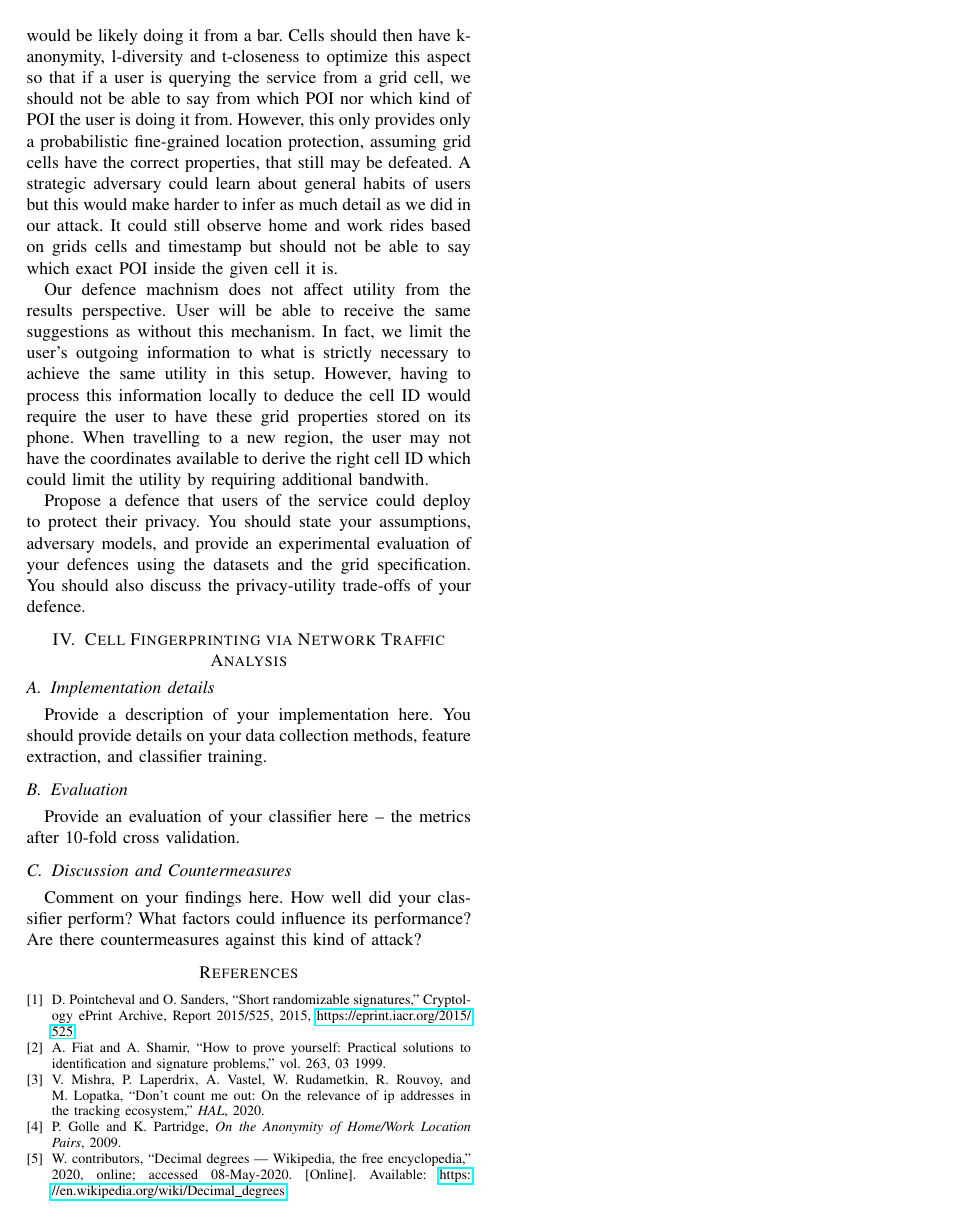
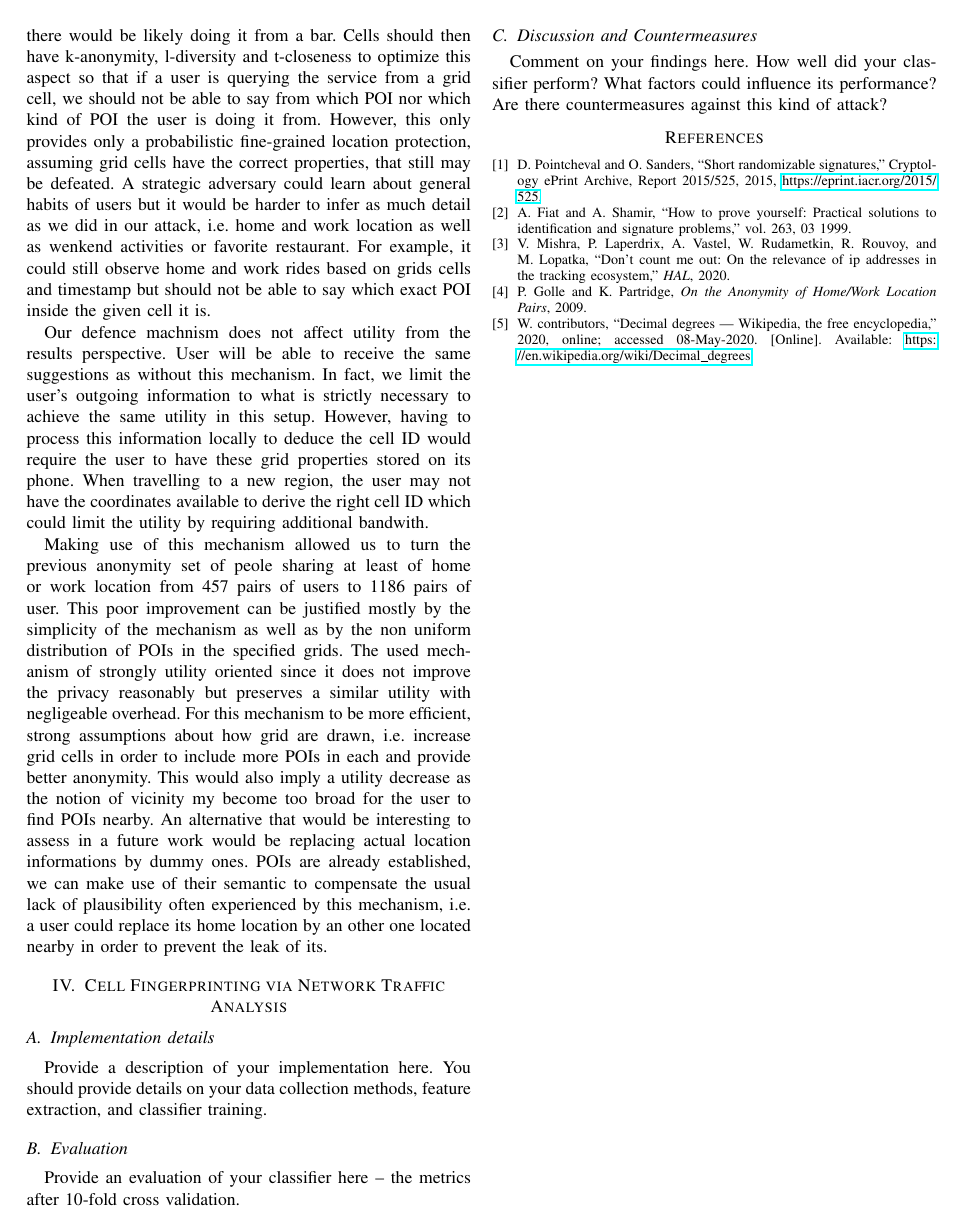
Before and after one commit to danielementary/SecretStroll, a LaTeX paper (report_template/report_template.tex): page 4 of 4. Compiled offline with pdfLaTeX.

Commit message:
finish part 2

```diff
--- a/report_template/report_template.tex
+++ b/report_template/report_template.tex
@@ -165,14 +165,11 @@ Now that assessed that we assessed the privacy issues of this app, we suggest on
 
 We remember that the purpose of this app is to suggest POIs of a given type in the grid-based vicinity of the user. According to the specifications and \cite{deg}, an actual grid cell is of a similar scale of a city whose side measures a few kilometers. However, the collected location infomartions has artificially ridiculous precision considering that eight decimal places is precise up to a millimeter. For this, we can suggest generalization by reducing the precision of the queries locations to two decimal degrees. In fact, it is still sufficiently precise to determine in which grid cell the service should do its recommendation in this setup. A cleaner way of implementing this would be by allowing users to download the grid cells locations and dimensions so that when querying the server they would transmit the minimum of information required to keep its utility, i.e. a cell ID.
 
-This defense aims to protect the privacy related to the exact location of each query. In our previous attack, we take advantage of being able to map queries locations to the exact corresponding POIs. In this case, we are restricted to the POIs in the actual grid cell whose sizes ar crucial and difficult to optimize. For example, if there are only bars in a given grid cell then if a user who would query the service from there would be likely doing it from a bar. Cells should then have k-anonymity, l-diversity and t-closeness to optimize this aspect so that if a user is querying the service from a grid cell, we should not be able to say from which POI nor which kind of POI the user is doing it from. However, this only provides only a probabilistic fine-grained location protection, assuming grid cells have the correct properties, that still may be defeated. A strategic adversary could learn about general habits of users but this would make harder to infer as much detail as we did in our attack. It could still observe home and work rides based on grids cells and timestamp but should not be able to say which exact POI inside the given cell it is.
+This defense aims to protect the privacy related to the exact location of each query. In our previous attack, we take advantage of being able to map queries locations to the exact corresponding POIs. In this case, we are restricted to the POIs in the actual grid cell whose sizes ar crucial and difficult to optimize. For example, if there are only bars in a given grid cell then if a user who would query the service from there would be likely doing it from a bar. Cells should then have k-anonymity, l-diversity and t-closeness to optimize this aspect so that if a user is querying the service from a grid cell, we should not be able to say from which POI nor which kind of POI the user is doing it from. However, this only provides only a probabilistic fine-grained location protection, assuming grid cells have the correct properties, that still may be defeated. A strategic adversary could learn about general habits of users but it would be harder to infer as much detail as we did in our attack, i.e. home and work location as well as wenkend activities or favorite restaurant. For example, it could still observe home and work rides based on grids cells and timestamp but should not be able to say which exact POI inside the given cell it is.
 
 Our defence machnism does not affect utility from the results perspective. User will be able to receive the same suggestions as without this mechanism. In fact, we limit the user's outgoing information to what is strictly necessary to achieve the same utility in this setup. However, having to process this information locally to deduce the cell ID would require the user to have these grid properties stored on its phone. When travelling to a new region, the user may not have the coordinates available to derive the right cell ID which could limit the utility by requiring additional bandwith.
 
-Propose a defence that users of the service could deploy to protect their privacy.  You
-should state your assumptions, adversary models, and provide an experimental evaluation of your
-defences using the datasets and the grid specification. You should also discuss the
-privacy-utility trade-offs of your defence.
+Making use of this mechanism allowed us to turn the previous anonymity set of peole sharing at least of home or work location from 457 pairs of users to 1186 pairs of user. This poor improvement can be justified mostly by the simplicity of the mechanism as well as by the non uniform distribution of POIs in the specified grids. The used mechanism of strongly utility oriented since it does not improve the privacy reasonably but preserves a similar utility with negligeable overhead. For this mechanism to be more efficient, strong assumptions about how grid are drawn, i.e. increase grid cells in order to include more POIs in each and provide better anonymity. This would also imply a utility decrease as the notion of vicinity my become too broad for the user to find POIs nearby. An alternative that would be interesting to assess in a future work would be replacing actual location informations by dummy ones. POIs are already established, we can make use of their semantic to compensate the usual lack of plausibility often experienced by this mechanism, i.e. a user could replace its home location by an other one located nearby in order to prevent the leak of its.
 
 \section{Cell Fingerprinting via Network Traffic Analysis}
 
```
Also changed, not shown: report_template/report_template.pdf.
